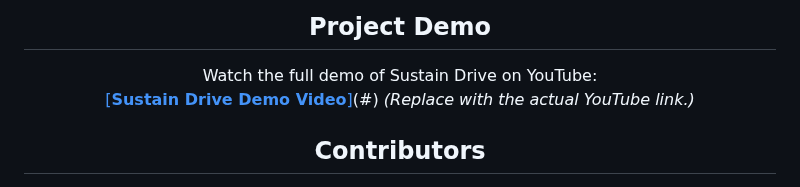
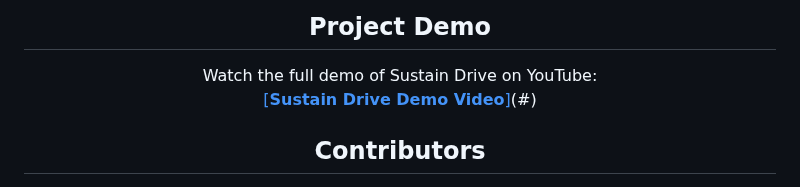
Before and after one commit to i-m-samarth-cs/SustainDrive---Team-SS---IBM-Hackathon, a Markdown page: Readme.md, the part around the change. Rendered like a GitHub page.

```diff
--- a/Readme.md
+++ b/Readme.md
@@ -81,7 +81,7 @@ Together, we can make a difference—one vehicle at a time.
 ## **Project Demo**
 
 Watch the full demo of Sustain Drive on YouTube:
-[[**Sustain Drive Demo Video**]](https://youtu.be/qooB0uTH640)(#) _(Replace with the actual YouTube link.)_
+[[**Sustain Drive Demo Video**]](https://youtu.be/qooB0uTH640)(#)
 
 ## **Contributors**
 
```
